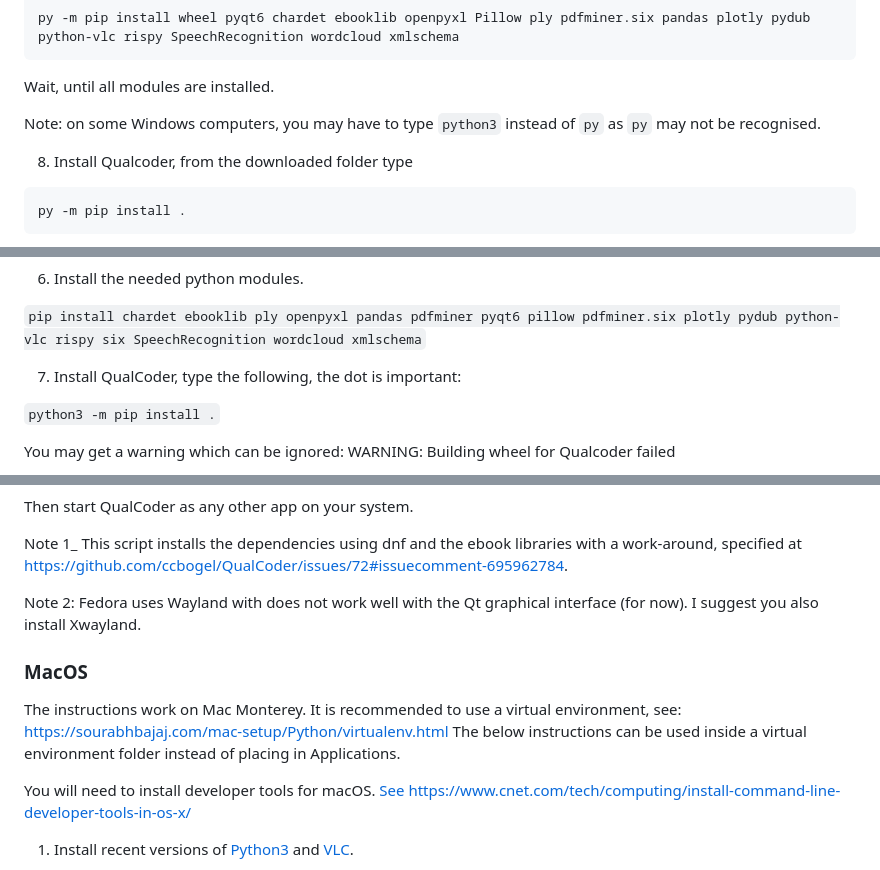
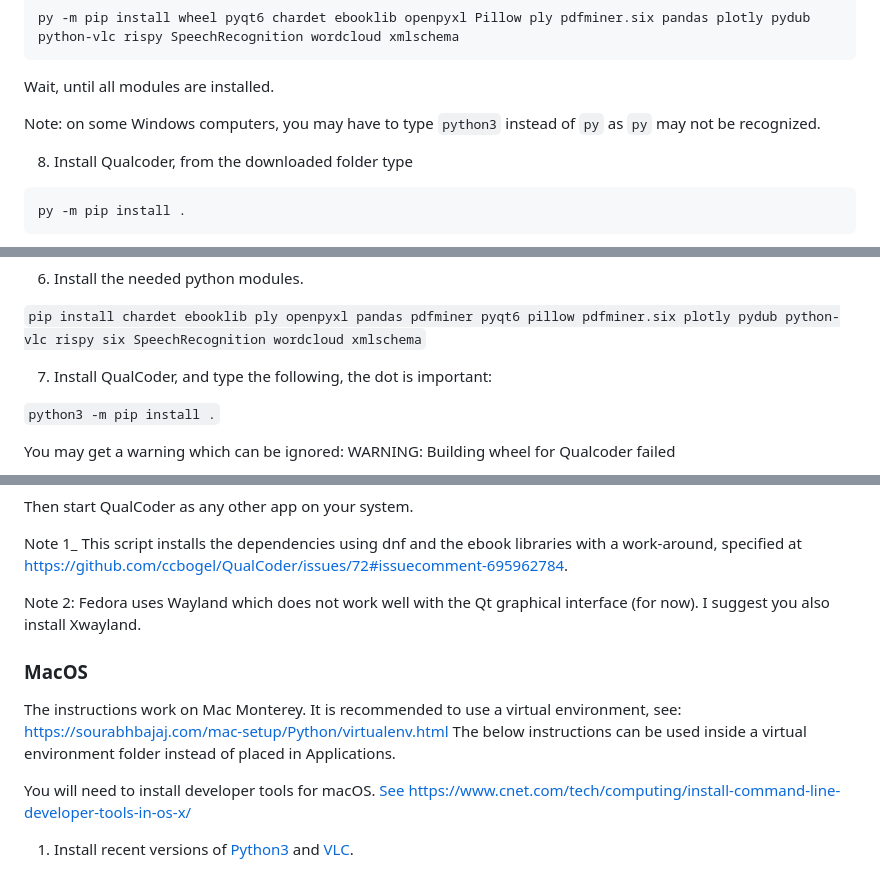
Before and after one commit to ccbogel/QualCoder, a Markdown page: README.md, 3 parts joined by grey strips. Rendered like a GitHub page.

Commit message:
Fixed grammatical errors in README.md

````diff
--- a/README.md
+++ b/README.md
@@ -73,9 +73,9 @@ py -m pip install wheel pyqt6 chardet ebooklib openpyxl Pillow ply pdfminer.six
 
  Wait, until all modules are installed.
 
- Note: on some Windows computers, you may have to type `python3` instead of `py` as `py` may not be recognised.
+ Note: on some Windows computers, you may have to type `python3` instead of `py` as `py` may not be recognized.
 
-8. Install Qualcoder, from the downloaded folder type
+8. Install Qualcoder, from the downloaded folder  type
 
 ```bash
 py -m pip install .
@@ -147,7 +147,7 @@ Note: To exit venv type `deactivate`
 
 `pip install chardet ebooklib ply openpyxl pandas pdfminer pyqt6 pillow pdfminer.six plotly pydub python-vlc rispy six SpeechRecognition wordcloud xmlschema`
 
-7. Install QualCoder, type the following, the dot is important:
+7. Install QualCoder, and type the following, the dot is important:
 
 `python3 -m pip install .`
 
@@ -208,11 +208,11 @@ Then start QualCoder as any other app on your system.
 
 Note 1_ This script installs the dependencies using dnf and the ebook libraries with a work-around, specified at https://github.com/ccbogel/QualCoder/issues/72#issuecomment-695962784.
 
-Note 2: Fedora uses Wayland with does not work well with the Qt graphical interface (for now). I suggest you also install Xwayland.
+Note 2: Fedora uses Wayland which does not work well with the Qt graphical interface (for now). I suggest you also install Xwayland.
 
 ### MacOS
 
-The instructions work on Mac Monterey. It is recommended to use a virtual environment, see: https://sourabhbajaj.com/mac-setup/Python/virtualenv.html The below instructions can be used inside a virtual environment folder instead of placing in Applications.
+The instructions work on Mac Monterey. It is recommended to use a virtual environment, see: https://sourabhbajaj.com/mac-setup/Python/virtualenv.html The below instructions can be used inside a virtual environment folder instead of placed in Applications.
 
 You will need to install developer tools for macOS. [See https://www.cnet.com/tech/computing/install-command-line-developer-tools-in-os-x/](https://www.cnet.com/tech/computing/install-command-line-developer-tools-in-os-x/)
 
````
Also changed, not shown: other parts of README.md (+5 -5 lines).
